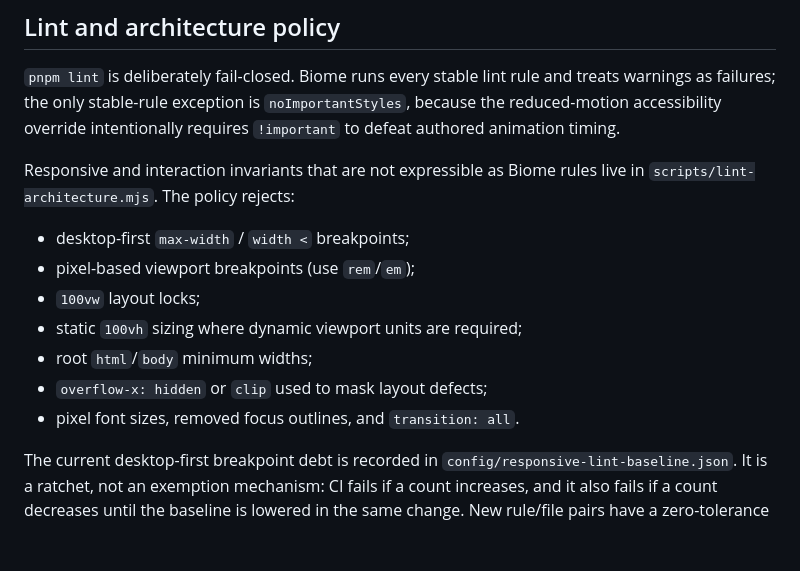
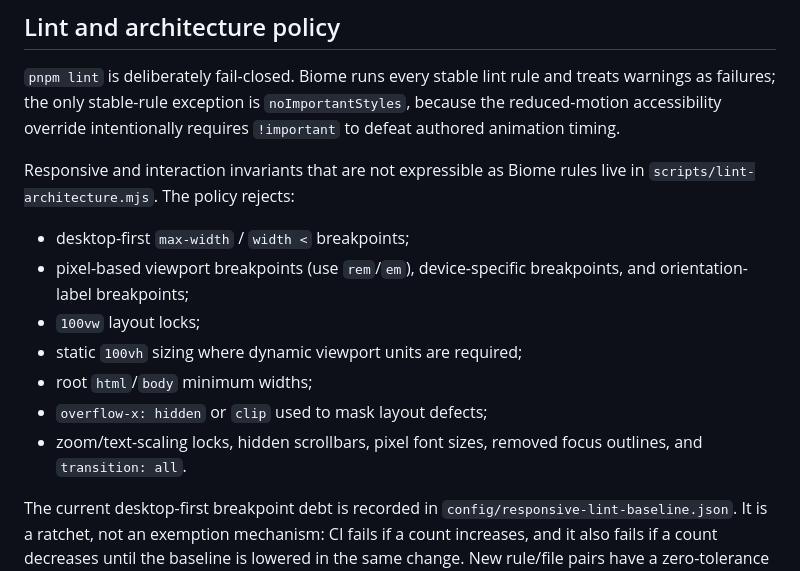
Before and after one commit to xtreemze/xtreemze.github.io, a Markdown page: README_DEV.md, the part around the change. Rendered like a GitHub page; blank space fills up the shorter version.

Commit message:
docs: expand responsive lint policy

```diff
--- a/README_DEV.md
+++ b/README_DEV.md
@@ -37,12 +37,12 @@ pnpm check
 Responsive and interaction invariants that are not expressible as Biome rules live in `scripts/lint-architecture.mjs`. The policy rejects:
 
 - desktop-first `max-width` / `width <` breakpoints;
-- pixel-based viewport breakpoints (use `rem`/`em`);
+- pixel-based viewport breakpoints (use `rem`/`em`), device-specific breakpoints, and orientation-label breakpoints;
 - `100vw` layout locks;
 - static `100vh` sizing where dynamic viewport units are required;
 - root `html`/`body` minimum widths;
 - `overflow-x: hidden` or `clip` used to mask layout defects;
-- pixel font sizes, removed focus outlines, and `transition: all`.
+- zoom/text-scaling locks, hidden scrollbars, pixel font sizes, removed focus outlines, and `transition: all`.
 
 The current desktop-first breakpoint debt is recorded in `config/responsive-lint-baseline.json`. It is a ratchet, not an exemption mechanism: CI fails if a count increases, and it also fails if a count decreases until the baseline is lowered in the same change. New rule/file pairs have a zero-tolerance baseline.
 
```
